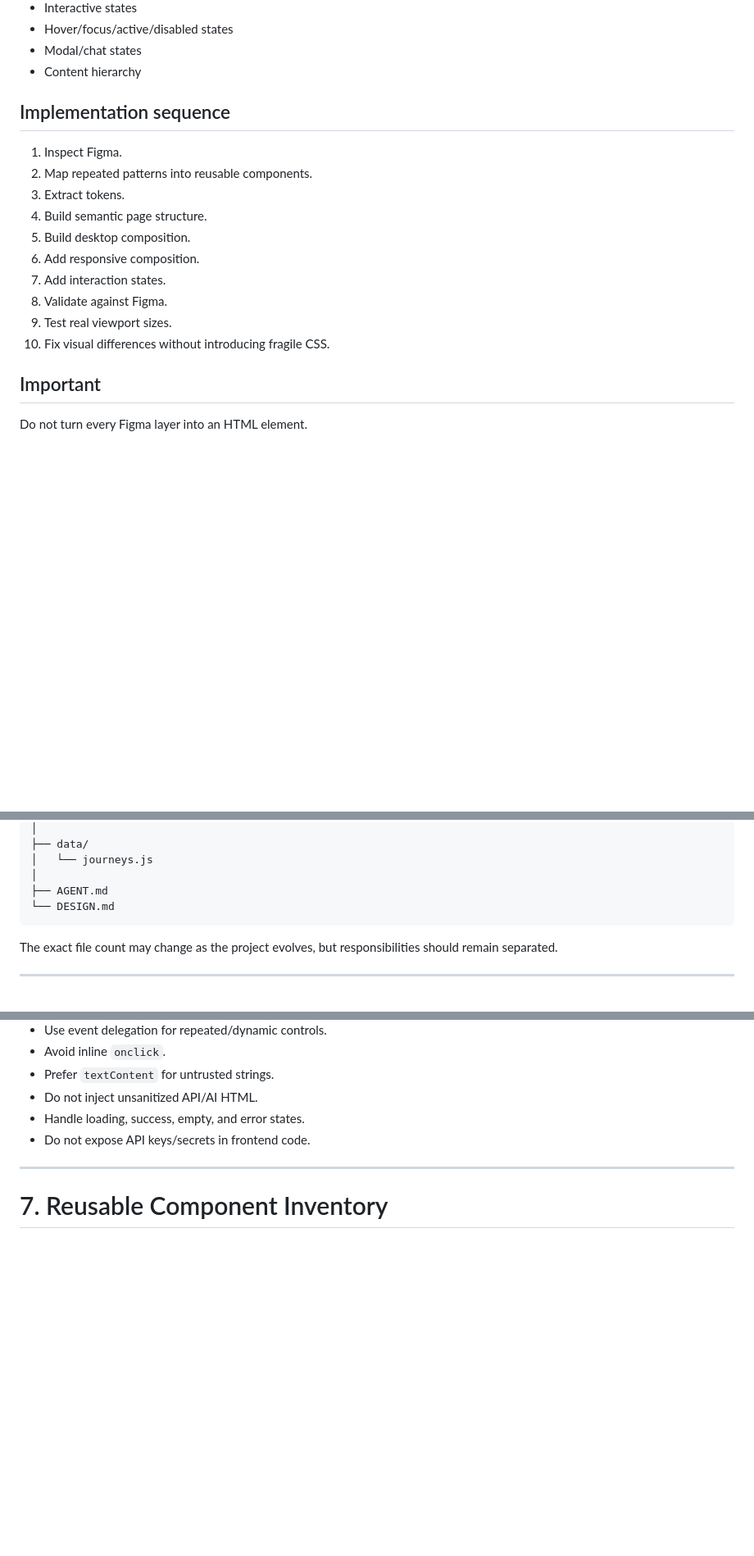
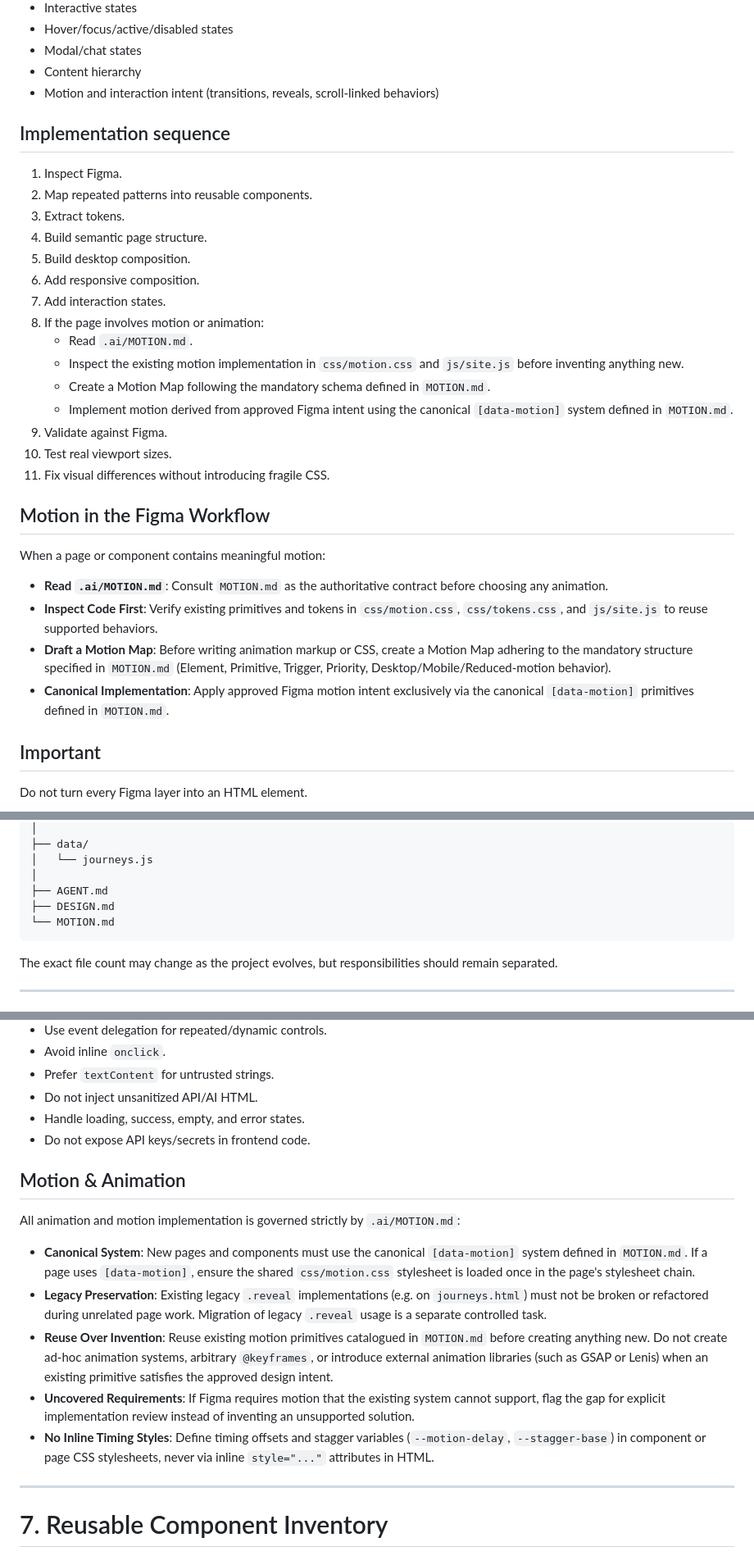
Before and after one commit to dhaval-sourceinfinity/Travel-AI, a Markdown page: .ai/AGENT.md, 3 parts joined by grey strips. Shown at 82% size. Rendered like a GitHub page; blank space fills up the shorter version.

````diff
--- a/.ai/AGENT.md
+++ b/.ai/AGENT.md
@@ -100,6 +126,7 @@ Use Figma MCP to inspect the relevant frame and determine:
 -   Hover/focus/active/disabled states
 -   Modal/chat states
 -   Content hierarchy
+-   Motion and interaction intent (transitions, reveals, scroll-linked behaviors)
 
 ## Implementation sequence
 
@@ -110,9 +137,23 @@ Use Figma MCP to inspect the relevant frame and determine:
 5.  Build desktop composition.
 6.  Add responsive composition.
 7.  Add interaction states.
-8.  Validate against Figma.
-9.  Test real viewport sizes.
-10. Fix visual differences without introducing fragile CSS.
+8.  If the page involves motion or animation:
+    -   Read `.ai/MOTION.md`.
+    -   Inspect the existing motion implementation in `css/motion.css` and `js/site.js` before inventing anything new.
+    -   Create a Motion Map following the mandatory schema defined in `MOTION.md`.
+    -   Implement motion derived from approved Figma intent using the canonical `[data-motion]` system defined in `MOTION.md`.
+9.  Validate against Figma.
+10. Test real viewport sizes.
+11. Fix visual differences without introducing fragile CSS.
+
+## Motion in the Figma Workflow
+
+When a page or component contains meaningful motion:
+
+-   **Read `.ai/MOTION.md`**: Consult `MOTION.md` as the authoritative contract before choosing any animation.
+-   **Inspect Code First**: Verify existing primitives and tokens in `css/motion.css`, `css/tokens.css`, and `js/site.js` to reuse supported behaviors.
+-   **Draft a Motion Map**: Before writing animation markup or CSS, create a Motion Map adhering to the mandatory structure specified in `MOTION.md` (Element, Primitive, Trigger, Priority, Desktop/Mobile/Reduced-motion behavior).
+-   **Canonical Implementation**: Apply approved Figma motion intent exclusively via the canonical `[data-motion]` primitives defined in `MOTION.md`.
 
 ## Important
 
@@ -180,7 +221,8 @@ travel-ai/
 │   └── journeys.js
 │
 ├── AGENT.md
-└── DESIGN.md
+├── DESIGN.md
+└── MOTION.md
 ```
 
 The exact file count may change as the project evolves, but
@@ -232,6 +274,16 @@ Avoid deeply nested selectors tied to page structure.
 -   Do not inject unsanitized API/AI HTML.
 -   Handle loading, success, empty, and error states.
 -   Do not expose API keys/secrets in frontend code.
+
+## Motion & Animation
+
+All animation and motion implementation is governed strictly by `.ai/MOTION.md`:
+
+-   **Canonical System**: New pages and components must use the canonical `[data-motion]` system defined in `MOTION.md`. If a page uses `[data-motion]`, ensure the shared `css/motion.css` stylesheet is loaded once in the page's stylesheet chain.
+-   **Legacy Preservation**: Existing legacy `.reveal` implementations (e.g. on `journeys.html`) must not be broken or refactored during unrelated page work. Migration of legacy `.reveal` usage is a separate controlled task.
+-   **Reuse Over Invention**: Reuse existing motion primitives catalogued in `MOTION.md` before creating anything new. Do not create ad-hoc animation systems, arbitrary `@keyframes`, or introduce external animation libraries (such as GSAP or Lenis) when an existing primitive satisfies the approved design intent.
+-   **Uncovered Requirements**: If Figma requires motion that the existing system cannot support, flag the gap for explicit implementation review instead of inventing an unsupported solution.
+-   **No Inline Timing Styles**: Define timing offsets and stagger variables (`--motion-delay`, `--stagger-base`) in component or page CSS stylesheets, never via inline `style="..."` attributes in HTML.
 
 ------------------------------------------------------------------------
 
````
Also changed, not shown: other parts of .ai/AGENT.md (+50 -11 lines), .ai/MOTION.md (added, +587 -0 lines).
